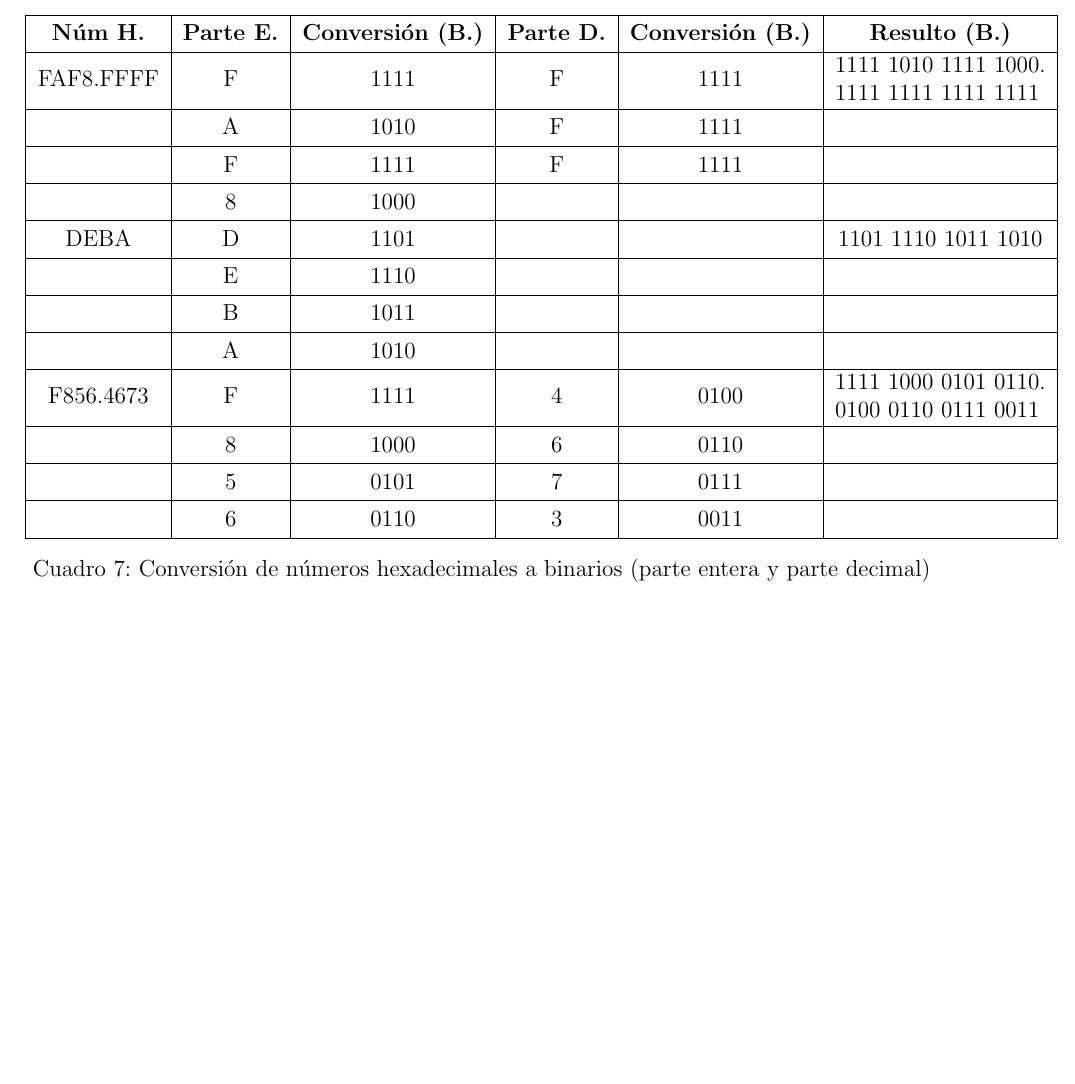
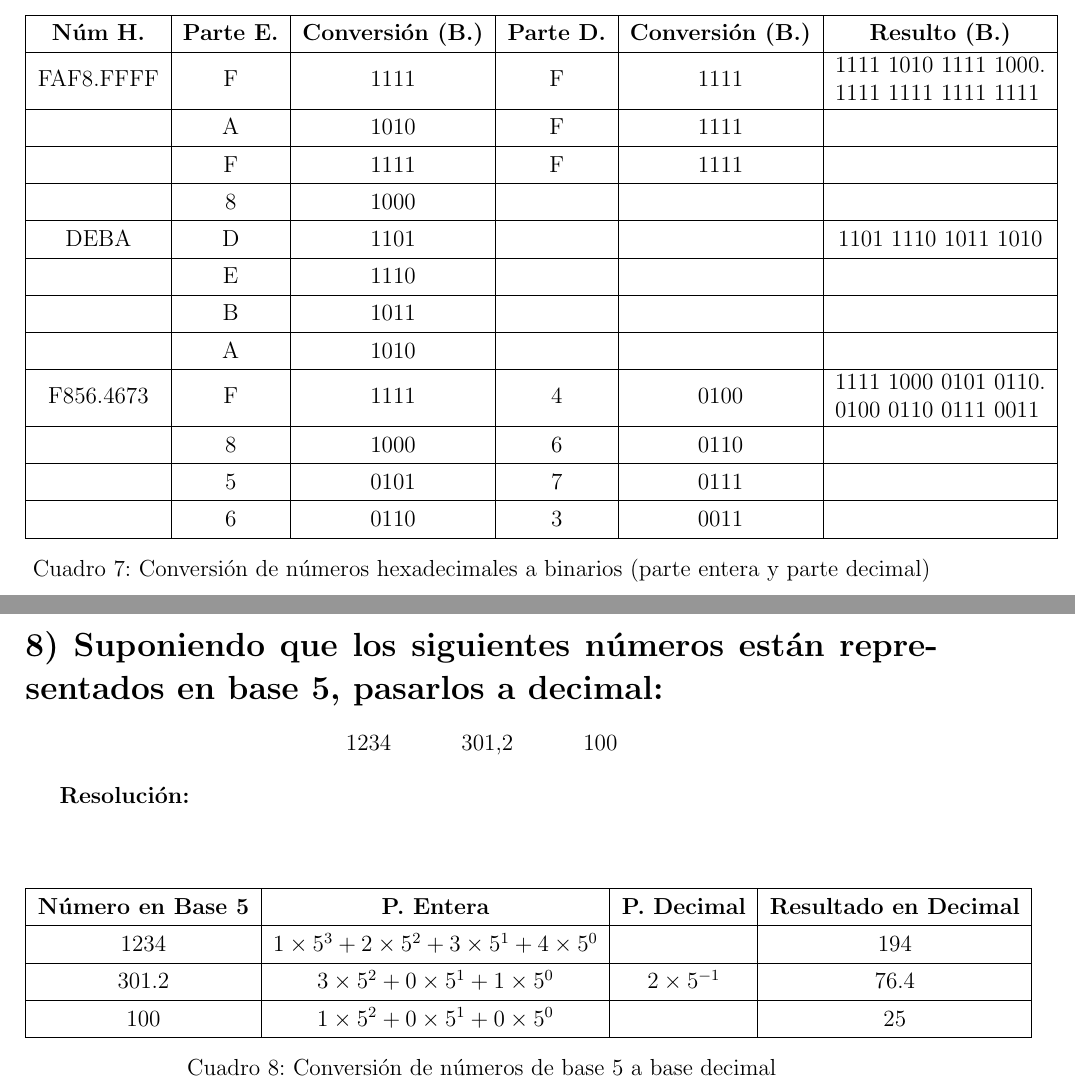
Before and after one commit to JerikFC/Arquitectura, a LaTeX document (tp1/resolucion.tex): part of page 8 of 8 before the commit and two parts of pages 8 and 9 of 9 after it, the two joined at a grey line, cut so that both start at the same text, the shorter picture padded with empty space. Compiled offline with pdfLaTeX.

Commit message:
feat(tp1): Resolución de ejercicio 8 sobre convertir número en base 5 a decimal

```diff
--- a/tp1/resolucion.tex
+++ b/tp1/resolucion.tex
@@ -737,6 +737,32 @@ FAF8{,}FFFF$_h$ \hspace{1cm} 1765{,}37$_o$ \hspace{1cm} DEBA$_h$ \hspace{1cm} 64
 	\caption{Conversión de números hexadecimales a binarios (parte entera y parte decimal)}
 \end{table}
 
+\section*{8) Suponiendo que los siguientes números están representados en base 5, pasarlos a decimal:}
+
+\begin{center}
+1234 \hspace{1cm} 301{,}2 \hspace{1cm} 100
+\end{center}
+
+
+\textbf{Resolución:} \\\\
+
+
+\begin{table}[H]
+	\centering
+	\renewcommand{\arraystretch}{1.3}
+	\begin{tabular}{|c|c|c|c|}
+		\hline
+		\textbf{Número en Base 5} & \textbf{P. Entera} & \textbf{P. Decimal} & \textbf{Resultado en Decimal} \\
+		\hline
+		1234 & $1 \times 5^3 + 2 \times 5^2 + 3 \times 5^1 + 4 \times 5^0$ &  & 194 \\
+		\hline
+		301.2 & $3 \times 5^2 + 0 \times 5^1 + 1 \times 5^0$ & $2 \times 5^{-1}$ & 76.4 \\
+		\hline
+		100 & $1 \times 5^2 + 0 \times 5^1 + 0 \times 5^0$ &  & 25 \\
+		\hline
+	\end{tabular}
+	\caption{Conversión de números de base 5 a base decimal}
+\end{table}
 
 
 
```
Also changed, not shown: tp1/resolucion.pdf.
